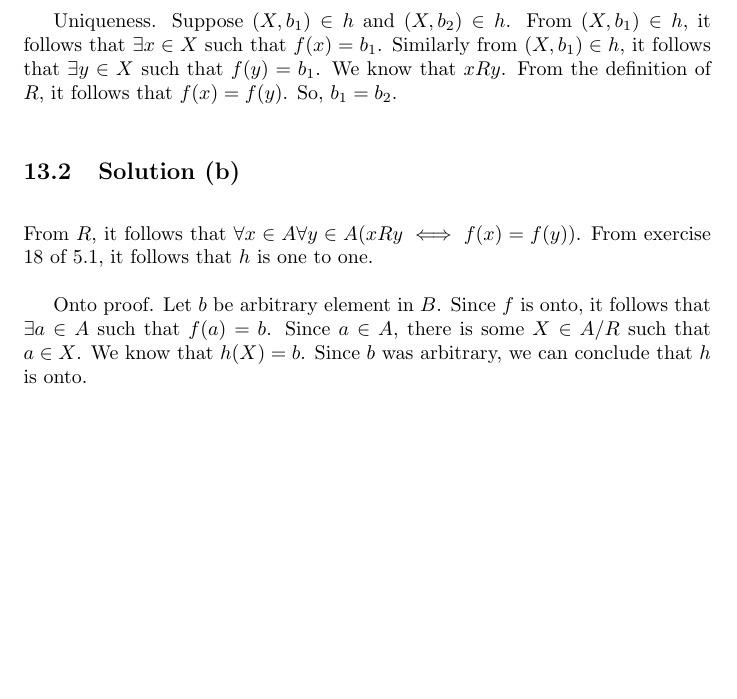
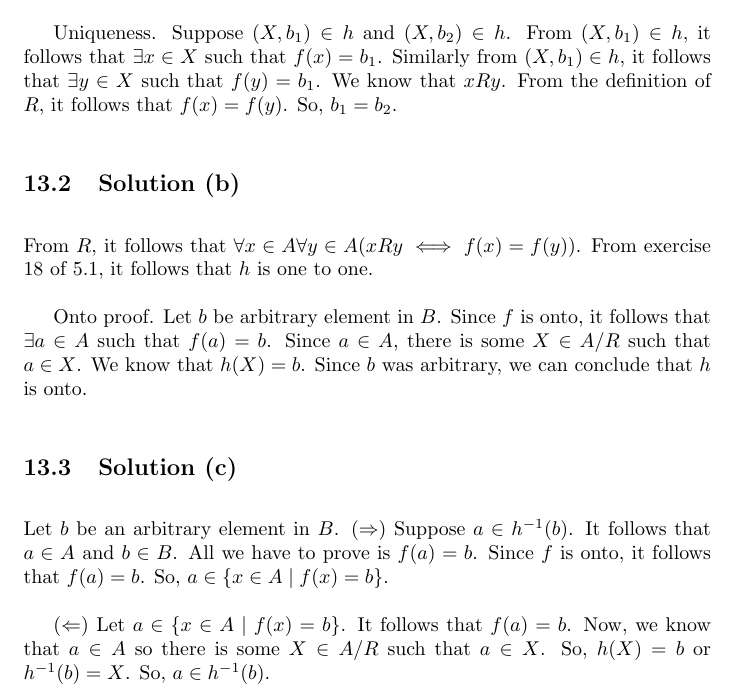
Before and after one commit to psibi/how-to-prove, a LaTeX document (chapter 5/section5-3.tex): part of page 9 of 9, cut so that both start at the same text, the shorter picture padded with empty space. Compiled offline with pdfLaTeX.

Commit message:
Solution 13 (c)

```diff
--- a/chapter 5/section5-3.tex
+++ b/chapter 5/section5-3.tex
@@ -303,7 +303,15 @@ follows that $\exists a \in A$ such that $f(a)=b$. Since $a \in A$,
 there is some $X \in A/R$ such that $a \in X$. We know that $h(X)=b$.
 Since $b$ was arbitrary, we can conclude that $h$ is onto.
 
+\subsection{Solution (c)}
+Let $b$ be an arbitrary element in $B$.
+$(\Rightarrow)$ Suppose $a \in h^{-1}(b)$. It follows that $a \in A$
+and $b \in B$. All we have to prove is $f(a) = b$. Since $f$ is onto,
+it follows that $f(a) =b$. So, $a \in \{x \in A \mid f(x) = b\}$.
 
+$(\Leftarrow)$ Let $a \in \{x \in A \mid f(x) = b\}$. It follows that
+$f(a)=b$. Now, we know that $a \in A$ so there is some $X \in A/R$
+such that $a \in X$. So, $h(X) = b$ or $h^{-1}(b) = X$. So, $a \in h^{-1}(b)$.
 
 
 \end{document}
```
